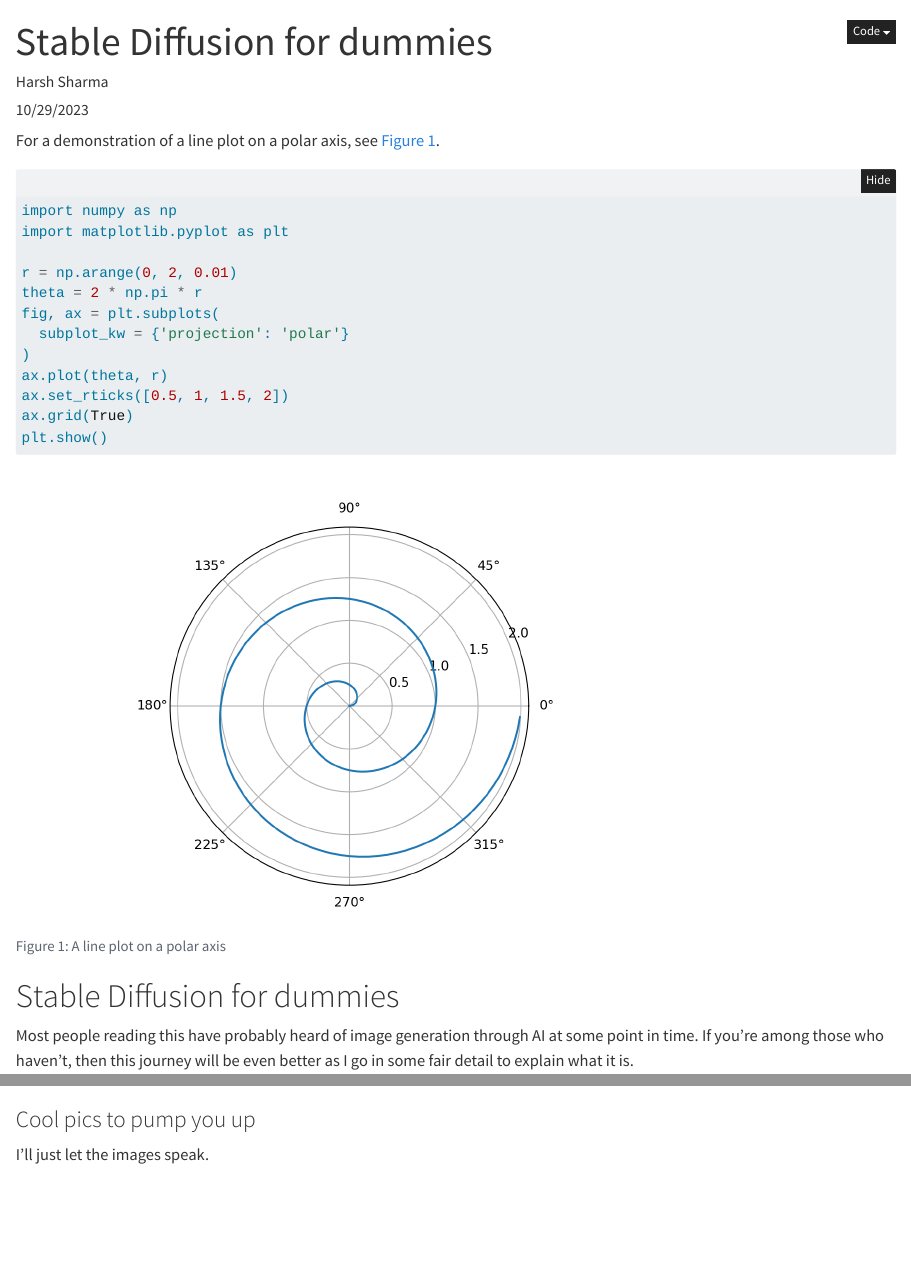
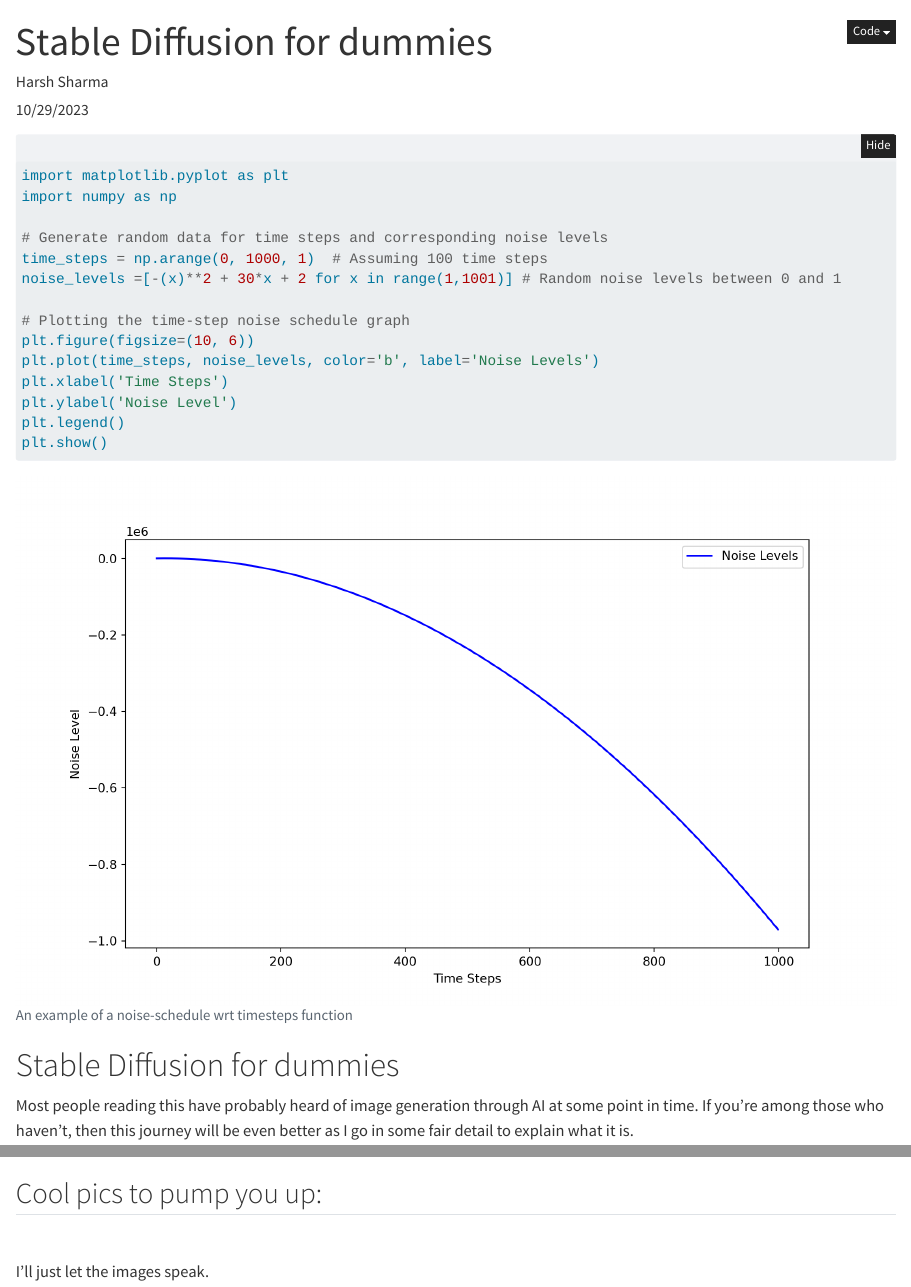
Before and after one commit to Harsh5harma/blog, a Quarto document (posts/stable-diffusion/index.qmd): the page in a window 1100 px wide, from its top, and a second part further down, joined at a grey line. Rendered offline with R 4.5, knitr and Pandoc in place of Quarto, with nearby package versions; folded parts are opened.

Commit message:
some diagrams

````diff
--- a/posts/stable-diffusion/index.qmd
+++ b/posts/stable-diffusion/index.qmd
@@ -12,48 +12,57 @@ format:
         code-fold: true
 jupyter: python3
 ---
-For a demonstration of a line plot on a polar axis, see @fig-polar.
 
 ```{python}
-#| label: fig-polar
-#| fig-cap: "A line plot on a polar axis"
+#| label: timesteps
+#| fig-cap: "An example of a noise-schedule wrt timesteps function"
 
+import matplotlib.pyplot as plt
 import numpy as np
-import matplotlib.pyplot as plt
 
-r = np.arange(0, 2, 0.01)
-theta = 2 * np.pi * r
-fig, ax = plt.subplots(
-  subplot_kw = {'projection': 'polar'}
-)
-ax.plot(theta, r)
-ax.set_rticks([0.5, 1, 1.5, 2])
-ax.grid(True)
+# Generate random data for time steps and corresponding noise levels
+time_steps = np.arange(0, 1000, 1)  # Assuming 100 time steps
+noise_levels =[-(x)**2 + 30*x + 2 for x in range(1,1001)] # Random noise levels between 0 and 1
+
+# Plotting the time-step noise schedule graph
+plt.figure(figsize=(10, 6))
+plt.plot(time_steps, noise_levels, color='b', label='Noise Levels')
+plt.xlabel('Time Steps')
+plt.ylabel('Noise Level')
+plt.legend()
 plt.show()
 ```
 
 # Stable Diffusion for dummies
+
 Most people reading this have probably heard of image generation through AI at some point in time. If you're among those who haven't, then this journey will be even better as I go in some fair detail to explain what it is.
 
 If at any point, the things I talk about seem hard, don't be discouraged as it's more of a shock if you find this easy to read. Nevertheless, buckle up because although we might not go all the way into the deep-end (I don't know enough stuff yet for that), I think we'll still get to dip our toes.
 
 ![](buckleup.gif)
 
+## Cool pics to pump you up:
 
-
-
-### Cool pics to pump you up
+\
 
 I'll just let the images speak.
 
+\
+
 ![cozy warm image of an indian male programmer sitting near a beautiful pond, scenic, matches white background, beautiful](img3.jpg)
+
+\
 
 ![Dune arakis in the background. Paul Atreides giving speech. Crowd listening is charged, ominous foreboding theme.](img4.jpg)
 
+\
+
 ![nspiring landscape poster showing humanity as a multiplanetary species, sprawling metropolis with large structures, awe-inspiring, 1920x1080 image, outer space](img5.jpg)
 
+\
+
 All of the above were generated with simple but detailed text prompts.
-
+\
 Probability of Noise:
 
 $$\nabla_X P(X)$$
````
Also changed, not shown: .quarto/idx/posts/stable-diffusion/index.qmd.json, docs/search.json, posts/stable-diffusion/VAE_Basic.png (added), posts/stable-diffusion/index.qmd (23 more changed lines), 15 other files.
